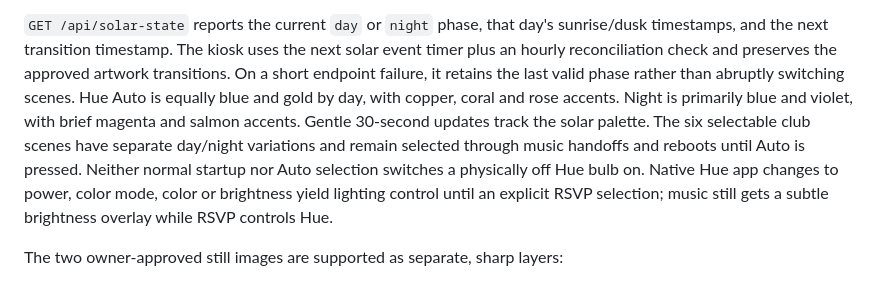
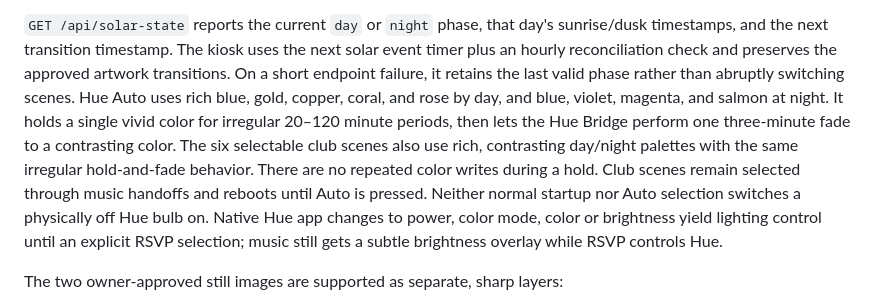
Before and after one commit to JNHolman/rsvp-radio, a Markdown page: docs/PI_DEPLOYMENT.md, the part around the change. GitHub-like rendering.

Commit message:
Document safe Hue hold-and-fade scheduling: docs/PI_DEPLOYMENT.md

```diff
--- a/docs/PI_DEPLOYMENT.md
+++ b/docs/PI_DEPLOYMENT.md
@@ -67,11 +67,14 @@ day's sunrise/dusk timestamps, and the next transition timestamp. The kiosk
 uses the next solar event timer plus an hourly reconciliation check and preserves the
 approved artwork transitions. On a
 short endpoint failure, it retains the last valid phase rather than abruptly
-switching scenes. Hue Auto is equally blue and gold by day, with copper,
-coral and rose accents. Night is primarily blue and violet, with brief
-magenta and salmon accents. Gentle 30-second updates track the solar palette.
-The six selectable club scenes have separate day/night variations and remain
-selected through music handoffs and reboots until Auto is pressed.
+switching scenes. Hue Auto uses rich blue, gold, copper, coral, and rose by day, and blue,
+violet, magenta, and salmon at night. It holds a single vivid color for
+irregular 20–120 minute periods, then lets the Hue Bridge perform one
+three-minute fade to a contrasting color. The six selectable club scenes
+also use rich, contrasting day/night palettes with the same irregular
+hold-and-fade behavior. There are no repeated color writes during a hold.
+Club scenes remain selected through music handoffs and reboots until
+Auto is pressed.
 Neither normal startup nor Auto selection switches a physically off Hue bulb on.
 Native Hue app changes to power, color mode, color or brightness yield lighting
 control until an explicit RSVP selection; music still gets a subtle brightness
```
